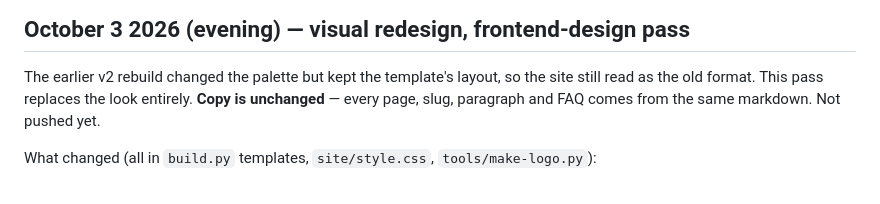
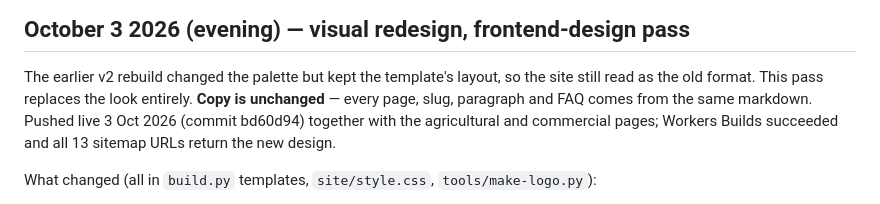
Before and after one commit to dallastiffin/grimsby-spray-foam, a Markdown page: HANDOVER.md, the part around the change. Drawn GitHub-style.

Commit message:
Record the redesign going live in HANDOVER
Co-Authored-By: Claude Opus 5.5 <noreply@anthropic.com>
Claude-Session: https://claude.ai/code/session_01WrUSeWj6Jcte8xtgM7GpV1

```diff
--- a/HANDOVER.md
+++ b/HANDOVER.md
@@ -244,7 +244,7 @@ Never hand-edit anything in `site/` except `style.css` and `script.js`.
 The earlier v2 rebuild changed the palette but kept the template's layout, so
 the site still read as the old format. This pass replaces the look entirely.
 **Copy is unchanged** — every page, slug, paragraph and FAQ comes from the same
-markdown. Not pushed yet.
+markdown. Pushed live 3 Oct 2026 (commit bd60d94) together with the agricultural and commercial pages; Workers Builds succeeded and all 13 sitemap URLs return the new design.
 
 What changed (all in `build.py` templates, `site/style.css`, `tools/make-logo.py`):
 
```
